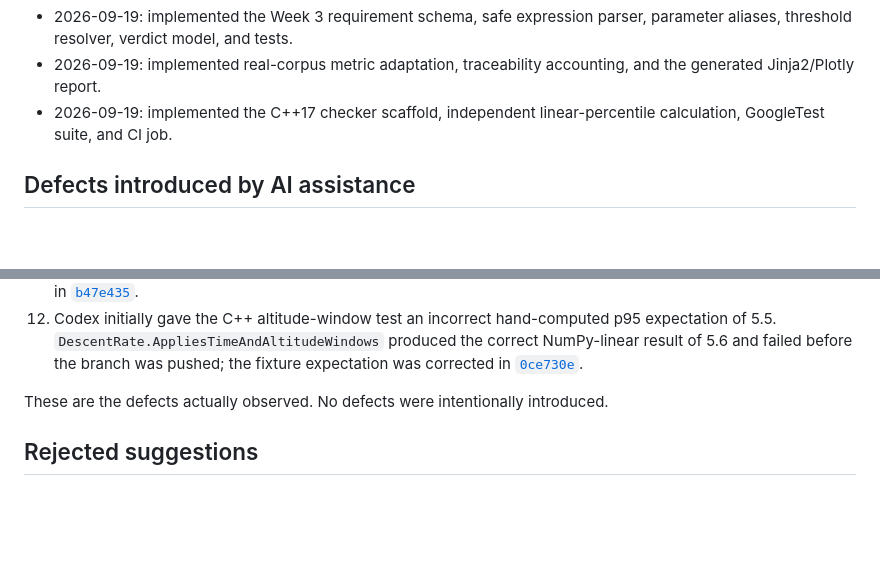
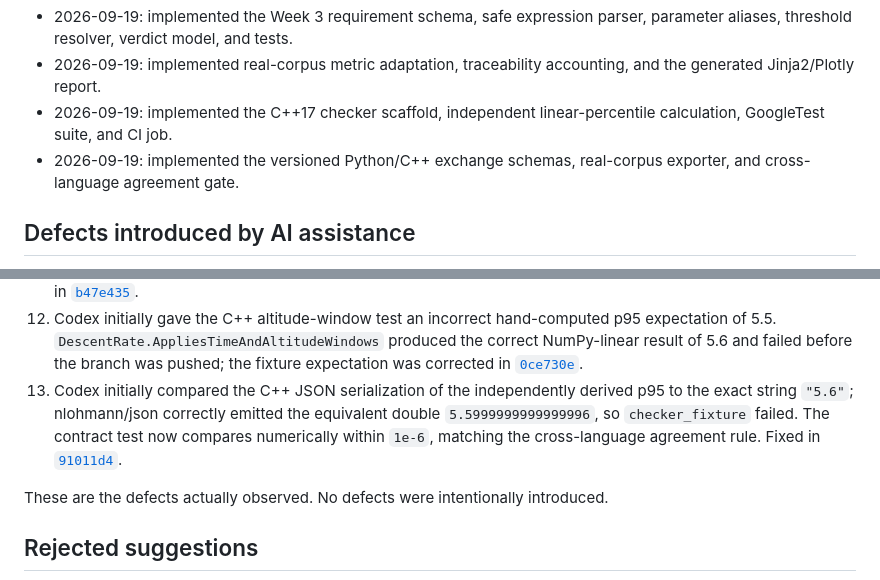
Before and after one commit to Sevens-Dev/px4-reqcheck, a Markdown page: AI-USAGE.md, 2 parts joined by grey strips. Rendered like a GitHub page; blank space fills up the shorter version.

Commit message:
Document cross-language assistance

```diff
--- a/AI-USAGE.md
+++ b/AI-USAGE.md
@@ -14,6 +14,7 @@ The original planning document used “hand-written” labels for several compon
 - 2026-09-19: implemented the Week 3 requirement schema, safe expression parser, parameter aliases, threshold resolver, verdict model, and tests.
 - 2026-09-19: implemented real-corpus metric adaptation, traceability accounting, and the generated Jinja2/Plotly report.
 - 2026-09-19: implemented the C++17 checker scaffold, independent linear-percentile calculation, GoogleTest suite, and CI job.
+- 2026-09-19: implemented the versioned Python/C++ exchange schemas, real-corpus exporter, and cross-language agreement gate.
 
 ## Defects introduced by AI assistance
 
@@ -29,6 +30,7 @@ The original planning document used “hand-written” labels for several compon
 10. Codex's initial benchmark preregistration omitted the shared contract's explicit minimum-detectable-difference-given-N field. A post-run contract audit caught the omission, the first workflow artifact was rejected for publication, and the field plus amendment history were committed before a fresh run. `tests/test_benchmark_results.py::test_committed_results_recompute_and_preregistration_is_complete` now guards every required preregistration heading. Fixed in [`d1e10dc`](https://github.com/Sevens-Dev/px4-reqcheck/commit/d1e10dc).
 11. Codex initially hard-coded only the known production units in dimensional threshold checks, causing Hypothesis's generic total-verdict property to fail on a valid project-specific atomic unit label. Unknown atomic labels now form their own dimensions, so matching custom units work while mismatches remain rejected. Fixed in [`b47e435`](https://github.com/Sevens-Dev/px4-reqcheck/commit/b47e435).
 12. Codex initially gave the C++ altitude-window test an incorrect hand-computed p95 expectation of 5.5. `DescentRate.AppliesTimeAndAltitudeWindows` produced the correct NumPy-linear result of 5.6 and failed before the branch was pushed; the fixture expectation was corrected in [`0ce730e`](https://github.com/Sevens-Dev/px4-reqcheck/commit/0ce730e).
+13. Codex initially compared the C++ JSON serialization of the independently derived p95 to the exact string `"5.6"`; nlohmann/json correctly emitted the equivalent double `5.5999999999999996`, so `checker_fixture` failed. The contract test now compares numerically within `1e-6`, matching the cross-language agreement rule. Fixed in [`91011d4`](https://github.com/Sevens-Dev/px4-reqcheck/commit/91011d4).
 
 These are the defects actually observed. No defects were intentionally introduced.
 
```
